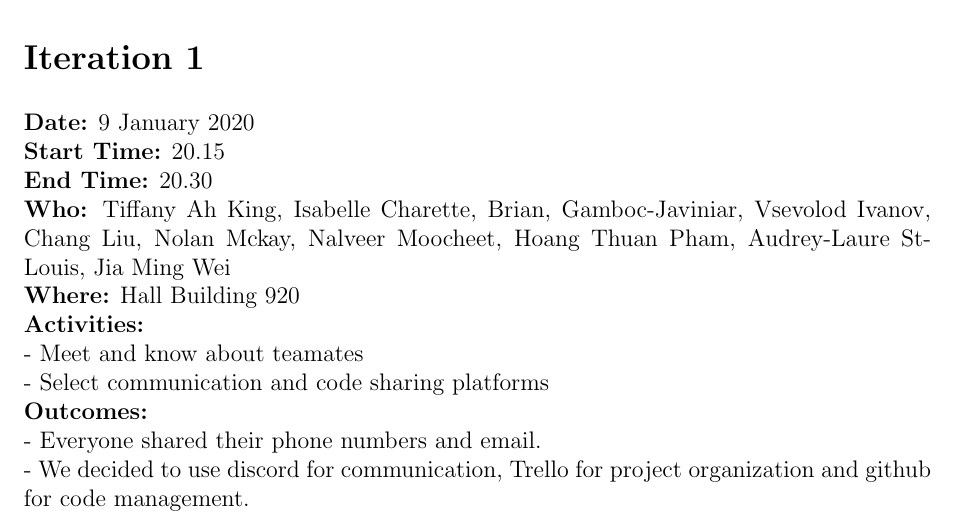
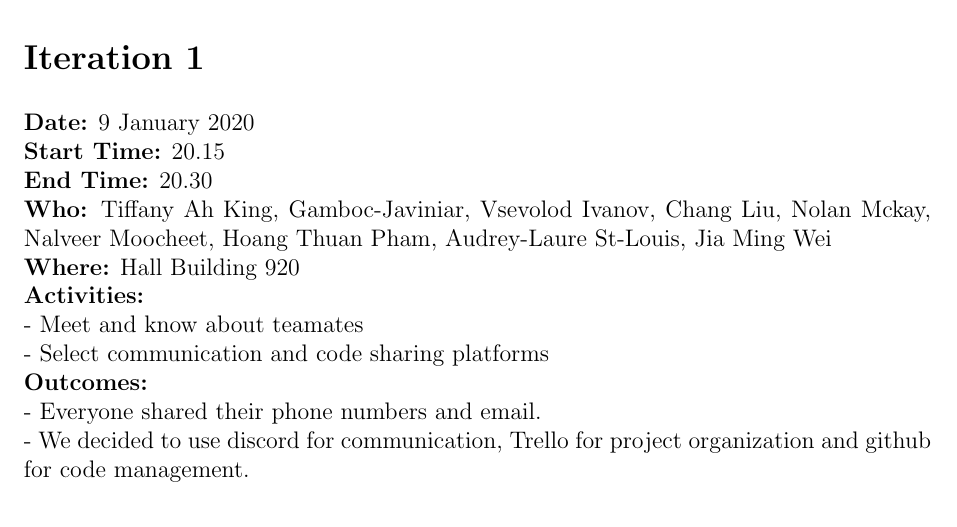
Before and after one commit to binarytrails/kakuro, a LaTeX document (diaries/Diary_40072605.tex): part of page 1 of 3, cut so that both start at the same text. Compiled offline with pdfLaTeX.

Commit message:
diary update

```diff
--- a/diaries/diary_NalveerMoocheet.tex
+++ b/diaries/Diary_40072605.tex
@@ -38,7 +38,7 @@ Student ID: 40072605}
 {\bf Date:} 9 January 2020 \\
 {\bf Start Time:} 20.15 \\
 {\bf End Time:} 20.30 \\
-{\bf Who:} Tiffany Ah King, Isabelle Charette, Brian, Gamboc-Javiniar, Vsevolod Ivanov, Chang Liu, Nolan Mckay, Nalveer Moocheet, Hoang Thuan Pham, Audrey-Laure St-Louis, Jia Ming Wei \\
+{\bf Who:} Tiffany Ah King, Gamboc-Javiniar, Vsevolod Ivanov, Chang Liu, Nolan Mckay, Nalveer Moocheet, Hoang Thuan Pham, Audrey-Laure St-Louis, Jia Ming Wei \\
 {\bf Where:} Hall Building 920 \\
 {\bf Activities:}\\
 - Meet and know about teamates\\ - Select communication and code sharing platforms \\
```
Also changed, not shown: diaries/diary_NalveerMoocheet (2).pdf (added), diaries/diary_NalveerMoocheet.pdf (deleted).
